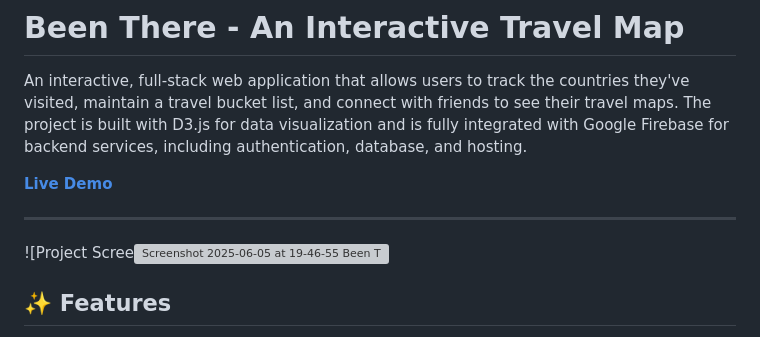
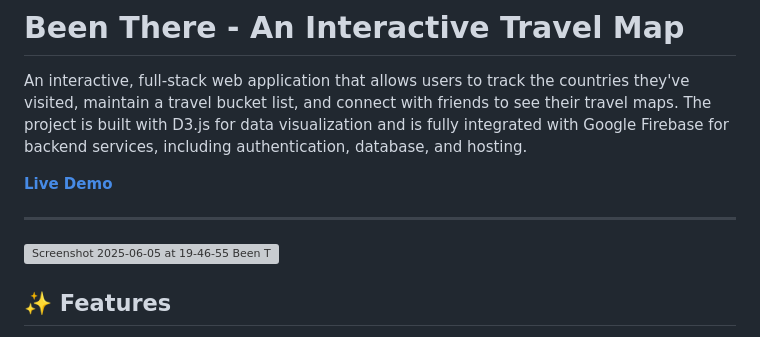
Before and after one commit to omerjakoby/Been-App-Clone, a Markdown page: README.md, the part around the change. Drawn GitHub-style; grey boxes are pictures that could not be loaded.

```diff
--- a/README.md
+++ b/README.md
@@ -6,7 +6,7 @@ An interactive, full-stack web application that allows users to track the countr
 
 ---
 
-![Project Scree![Screenshot 2025-06-05 at 19-46-55 Been There - Visited Countries Map](https://github.com/user-attachments/assets/e8e6bbcf-6360-4f64-8d6a-f05ad10a2d41)
+![Screenshot 2025-06-05 at 19-46-55 Been There - Visited Countries Map](https://github.com/user-attachments/assets/e8e6bbcf-6360-4f64-8d6a-f05ad10a2d41)
 
 ## ✨ Features
 
```
